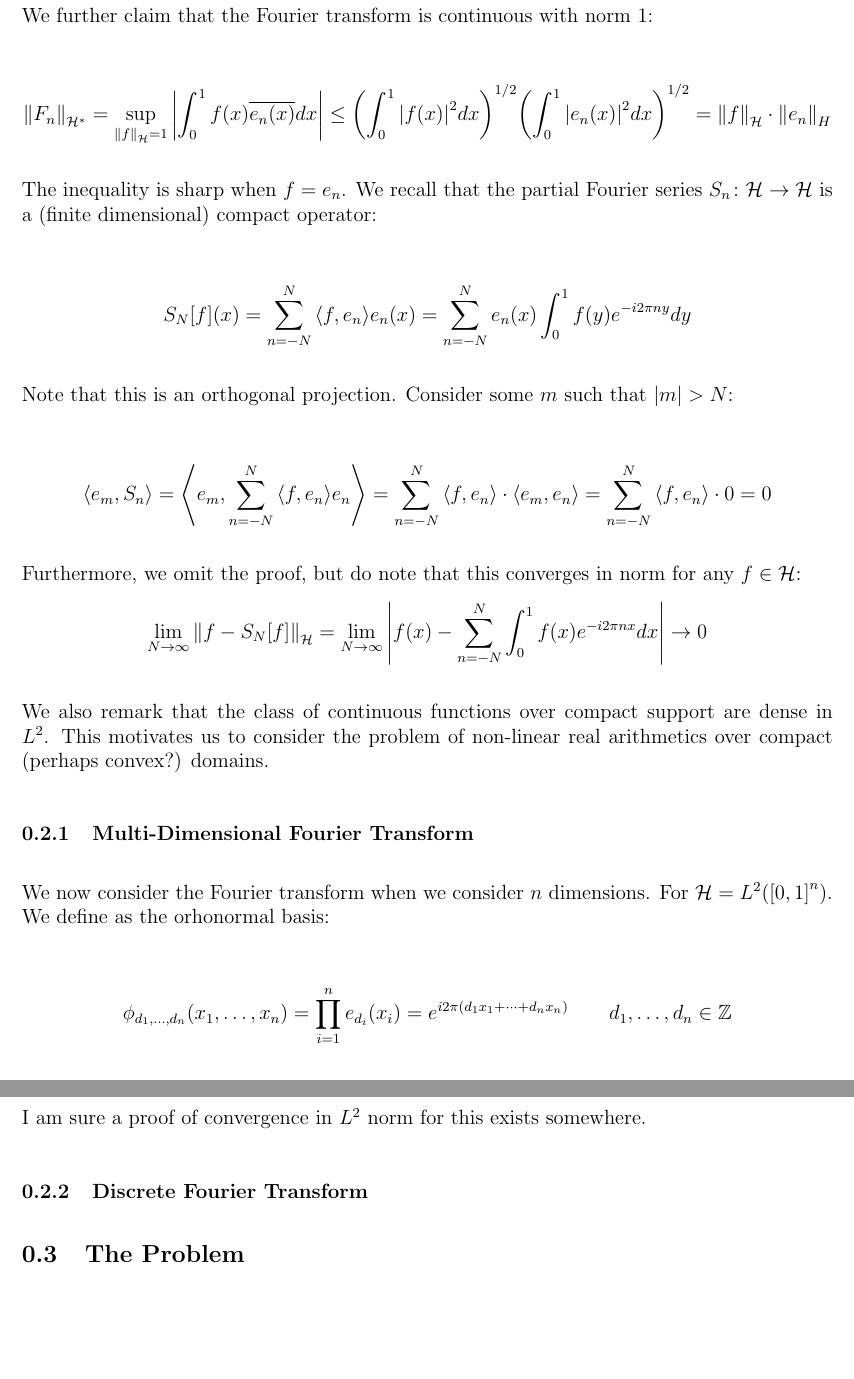
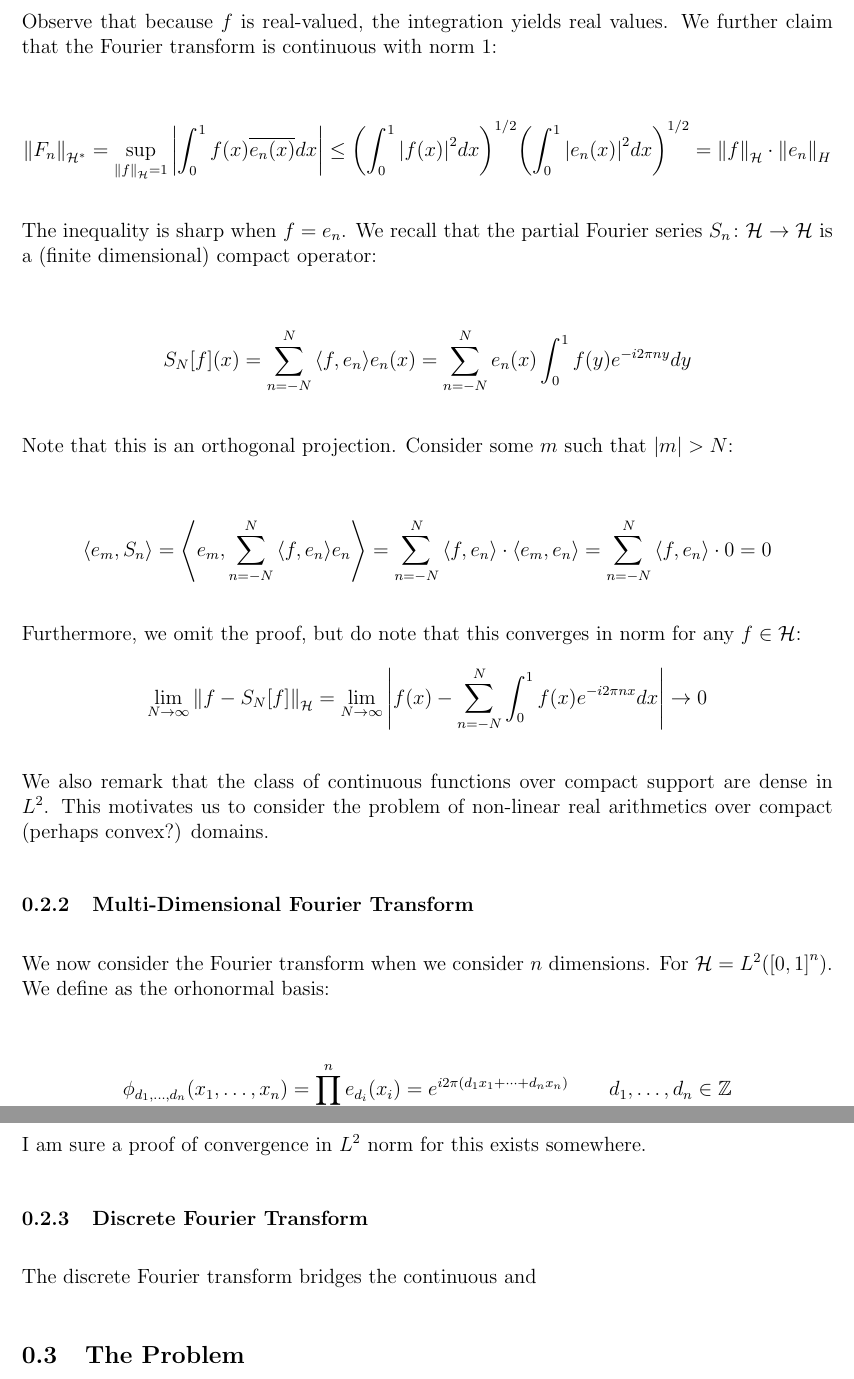
Before and after one commit to AntonXue/OLD.AntonXue.github.io, a LaTeX document (sketches/dft-nra/antonxue-dft-nra.tex): two parts of pages 2 and 3 of 3, joined at a grey line, cut at the place of the change, the shorter picture padded with empty space. The pictures show the PDF file sketches/dft-nra/antonxue-dft-nra.pdf that the author committed with the source.

Commit message:
more work

```diff
--- a/sketches/dft-nra/antonxue-dft-nra.tex
+++ b/sketches/dft-nra/antonxue-dft-nra.tex
@@ -74,6 +74,7 @@ be expressed as an inner product:
     = \int_0^1 f\parens{x} e^{-i 2 \pi n x} dx
 \end{align*}
 
+Observe that because $f$ is real-valued, the integration yields real values.
 We further claim that the Fourier transform is continuous with
 norm $1$:
 
@@ -154,13 +155,15 @@ A Fourier series for $N_1, \ldots, N_n$:
 \begin{align*}
   S_{N_1, \ldots, N_n} \brackets{f} \parens{\vec{x}}
     = \sum_{i_1 = -N_1}^{N_1} \cdots \sum_{i_n = -N_n}^{N_n}
-        \inner{f, \phi_{i_1, \ldots, i_n}} \phi_{i_1, \ldots, i_n} \vec{x}
+        \inner{f, \phi_{i_1, \ldots, i_n}} \phi_{i_1, \ldots, i_n}
+          \parens{\vec{x}}
 \end{align*}
 
 I am sure a proof of convergence in $L^2$ norm for this exists somewhere.
 
+
 \subsubsection{Discrete Fourier Transform}
-
+The discrete Fourier transform bridges the continuous and
 
 
 \subsection{The Problem}
```
Also changed, not shown: sketches/dft-nra/antonxue-dft-nra.pdf, sketches/dft-nra/antonxue-dft-nra.tex (6 more changed lines), 3 other files.
